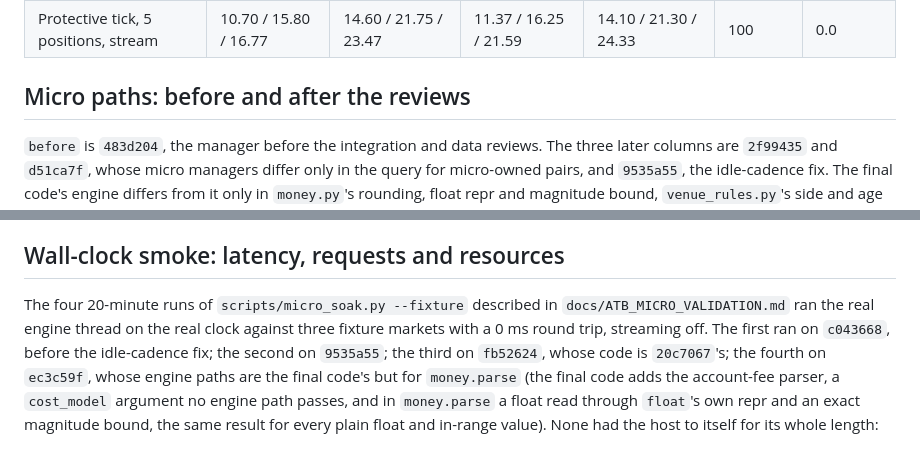
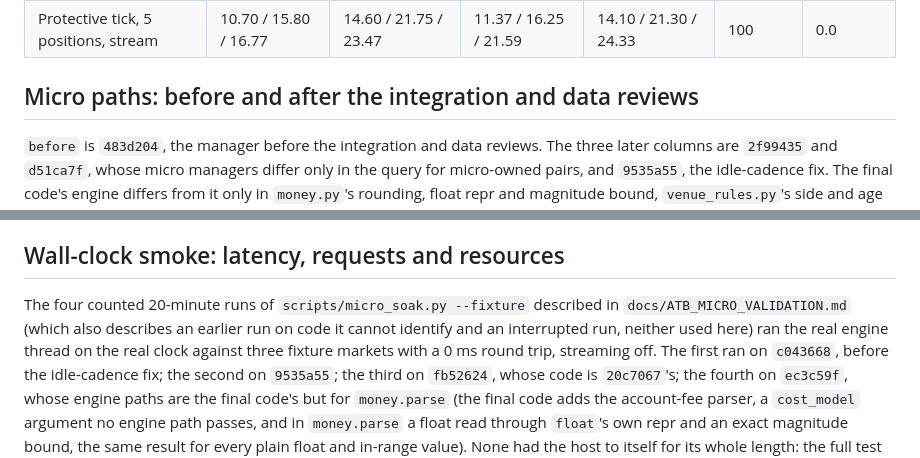
Before and after one commit to BuildLoom-Amepps1994/ATB, a Markdown page: docs/ATB_MICRO_PERFORMANCE.md, 2 parts joined by grey strips. Rendered like a GitHub page.

```diff
--- a/docs/ATB_MICRO_PERFORMANCE.md
+++ b/docs/ATB_MICRO_PERFORMANCE.md
@@ -77,7 +77,7 @@ tick or per scan, averaged over the timed samples.
 | Protective tick, 1 position, stream | 6.29 / 7.12 / 10.34 | 9.24 / 13.04 / 15.66 | 6.41 / 10.58 / 11.27 | 8.53 / 10.58 / 13.05 | 100 | 0.0 |
 | Protective tick, 5 positions, stream | 10.70 / 15.80 / 16.77 | 14.60 / 21.75 / 23.47 | 11.37 / 16.25 / 21.59 | 14.10 / 21.30 / 24.33 | 100 | 0.0 |
 
-## Micro paths: before and after the reviews
+## Micro paths: before and after the integration and data reviews
 
 `before` is `483d204`, the manager before the integration and data reviews.
 The three later columns are `2f99435` and `d51ca7f`, whose micro managers
@@ -170,8 +170,9 @@ decision, otherwise every 30 s) is measured in the wall-clock smoke below.
 
 ## Wall-clock smoke: latency, requests and resources
 
-The four 20-minute runs of `scripts/micro_soak.py --fixture` described in
-`docs/ATB_MICRO_VALIDATION.md` ran the real engine thread on the real clock
+The four counted 20-minute runs of `scripts/micro_soak.py --fixture` described in
+`docs/ATB_MICRO_VALIDATION.md` (which also describes an earlier run on code it
+cannot identify and an interrupted run, neither used here) ran the real engine thread on the real clock
 against three fixture markets with a 0 ms round trip, streaming off. The
 first ran on `c043668`, before the idle-cadence fix; the second on `9535a55`;
 the third on `fb52624`, whose code is `20c7067`'s; the fourth on `ec3c59f`,
```
Also changed, not shown: docs/ATB_MICRO_RELEASE_GATES.md (+1 -1 lines), docs/ATB_MICRO_VALIDATION.md (+29 -0 lines).
